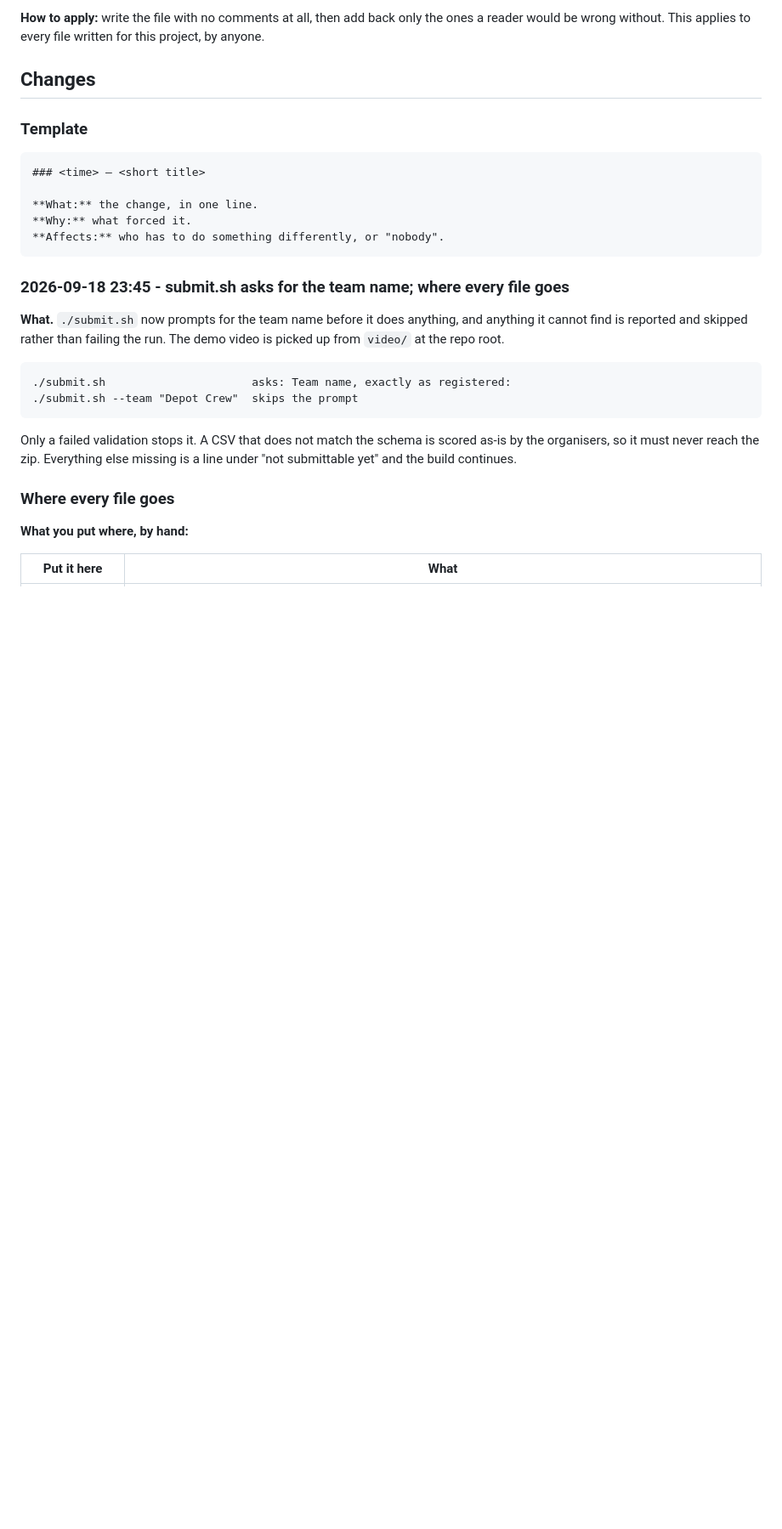
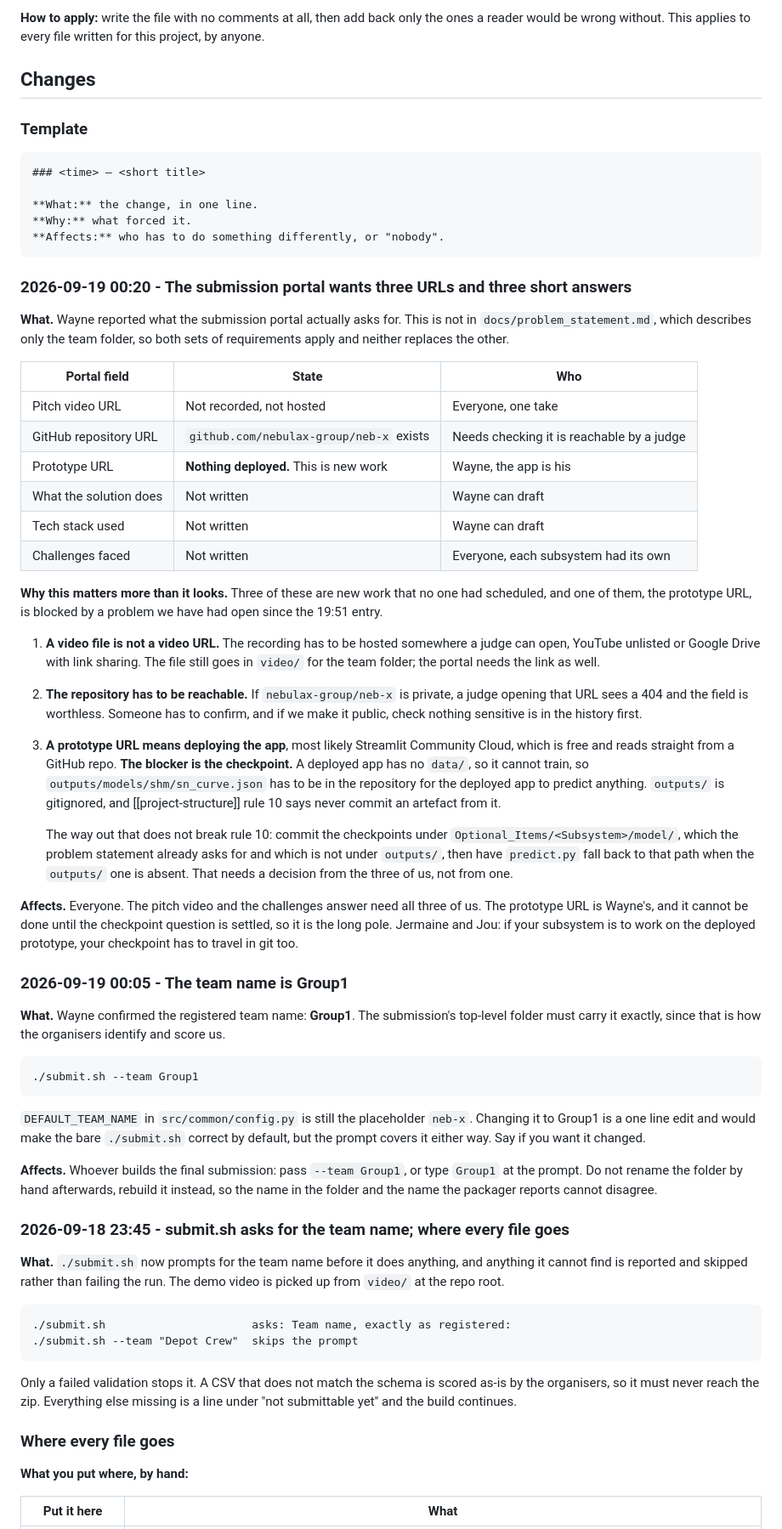
Before and after one commit to nebulax-group/neb-x, a Markdown page: .claude/memory/wayne.md, the part around the change. Shown at 85% size. Rendered like a GitHub page; blank space fills up the shorter version.

Commit message:
Record the team name and the submission portal requirements
Group1 is the registered team name. The portal also asks for a pitch video URL,
a GitHub repository URL, a prototype URL, and short answers on what the solution
does, the tech stack and the challenges faced. None of that is in
docs/problem_statement.md, so both sets of requirements apply.

The prototype URL is the one that is blocked: a deployed app has no data/, so it
cannot train, so the SHM checkpoint has to travel in the repository. outputs/ is
gitignored and rule 10 says never commit from it.

Co-Authored-By: Claude Opus 5 <noreply@anthropic.com>

````diff
--- a/.claude/memory/wayne.md
+++ b/.claude/memory/wayne.md
@@ -56,6 +56,62 @@ would be wrong without. This applies to every file written for this project, by
 **Why:** what forced it.
 **Affects:** who has to do something differently, or "nobody".
 ```
+
+### 2026-09-19 00:20 - The submission portal wants three URLs and three short answers
+
+**What.** Wayne reported what the submission portal actually asks for. This is not in
+`docs/problem_statement.md`, which describes only the team folder, so both sets of requirements
+apply and neither replaces the other.
+
+| Portal field | State | Who |
+|---|---|---|
+| Pitch video URL | Not recorded, not hosted | Everyone, one take |
+| GitHub repository URL | `github.com/nebulax-group/neb-x` exists | Needs checking it is reachable by a judge |
+| Prototype URL | **Nothing deployed.** This is new work | Wayne, the app is his |
+| What the solution does | Not written | Wayne can draft |
+| Tech stack used | Not written | Wayne can draft |
+| Challenges faced | Not written | Everyone, each subsystem had its own |
+
+**Why this matters more than it looks.** Three of these are new work that no one had scheduled,
+and one of them, the prototype URL, is blocked by a problem we have had open since the 19:51
+entry.
+
+1. **A video file is not a video URL.** The recording has to be hosted somewhere a judge can open,
+   YouTube unlisted or Google Drive with link sharing. The file still goes in `video/` for the
+   team folder; the portal needs the link as well.
+2. **The repository has to be reachable.** If `nebulax-group/neb-x` is private, a judge opening
+   that URL sees a 404 and the field is worthless. Someone has to confirm, and if we make it
+   public, check nothing sensitive is in the history first.
+3. **A prototype URL means deploying the app**, most likely Streamlit Community Cloud, which is
+   free and reads straight from a GitHub repo. **The blocker is the checkpoint.** A deployed app
+   has no `data/`, so it cannot train, so `outputs/models/shm/sn_curve.json` has to be in the
+   repository for the deployed app to predict anything. `outputs/` is gitignored, and
+   [[project-structure]] rule 10 says never commit an artefact from it.
+
+   The way out that does not break rule 10: commit the checkpoints under
+   `Optional_Items/<Subsystem>/model/`, which the problem statement already asks for and which is
+   not under `outputs/`, then have `predict.py` fall back to that path when the `outputs/` one is
+   absent. That needs a decision from the three of us, not from one.
+
+**Affects.** Everyone. The pitch video and the challenges answer need all three of us. The
+prototype URL is Wayne's, and it cannot be done until the checkpoint question is settled, so it is
+the long pole. Jermaine and Jou: if your subsystem is to work on the deployed prototype, your
+checkpoint has to travel in git too.
+
+### 2026-09-19 00:05 - The team name is Group1
+
+**What.** Wayne confirmed the registered team name: **Group1**. The submission's top-level folder
+must carry it exactly, since that is how the organisers identify and score us.
+
+    ./submit.sh --team Group1
+
+`DEFAULT_TEAM_NAME` in `src/common/config.py` is still the placeholder `neb-x`. Changing it to
+Group1 is a one line edit and would make the bare `./submit.sh` correct by default, but the
+prompt covers it either way. Say if you want it changed.
+
+**Affects.** Whoever builds the final submission: pass `--team Group1`, or type `Group1` at the
+prompt. Do not rename the folder by hand afterwards, rebuild it instead, so the name in the
+folder and the name the packager reports cannot disagree.
 
 ### 2026-09-18 23:45 - submit.sh asks for the team name; where every file goes
 
````
